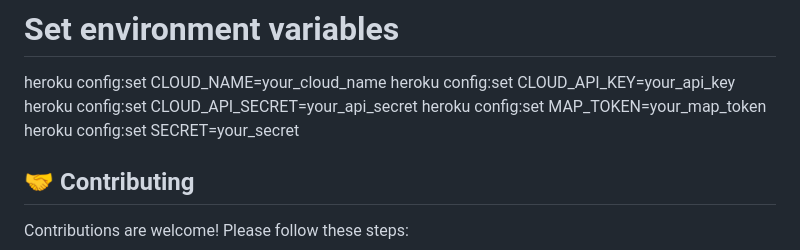
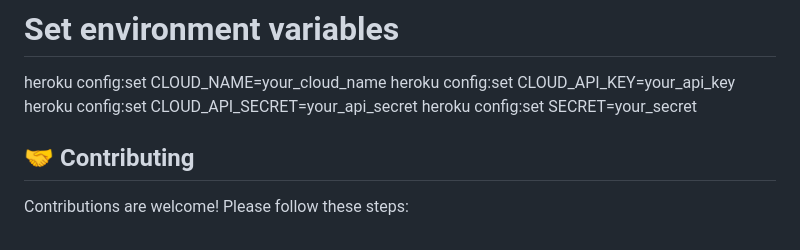
Before and after one commit to Nikanwar3/stayhub, a Markdown page: README.md, the part around the change. Rendered like a GitHub page.

Commit message:
Update README.md
Removed MAP_TOKEN configuration from Heroku setup instructions.

```diff
--- a/README.md
+++ b/README.md
@@ -167,7 +167,6 @@ stayhub/
 heroku config:set CLOUD_NAME=your_cloud_name
 heroku config:set CLOUD_API_KEY=your_api_key
 heroku config:set CLOUD_API_SECRET=your_api_secret
-heroku config:set MAP_TOKEN=your_map_token
 heroku config:set SECRET=your_secret
 
 ## 🤝 Contributing
```
